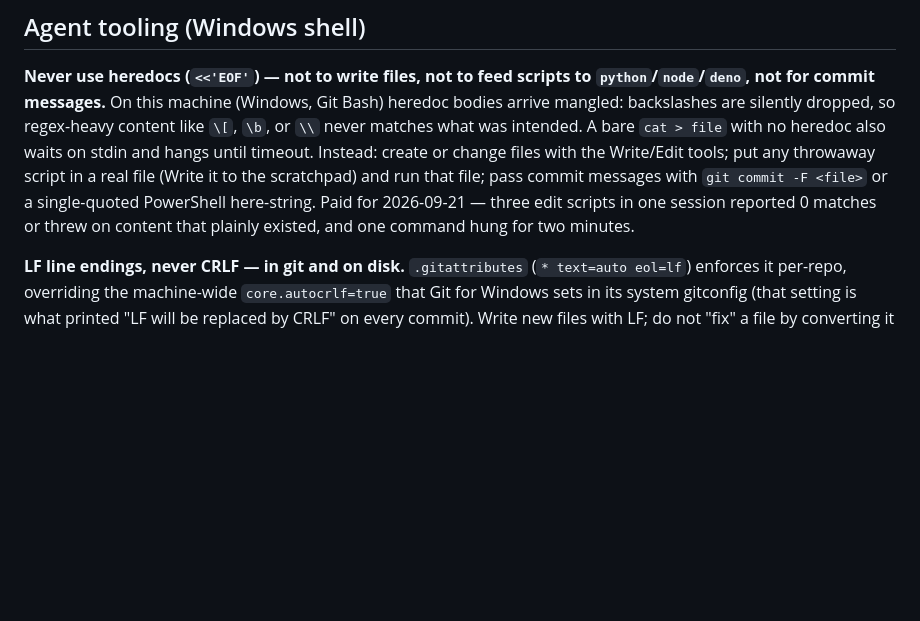
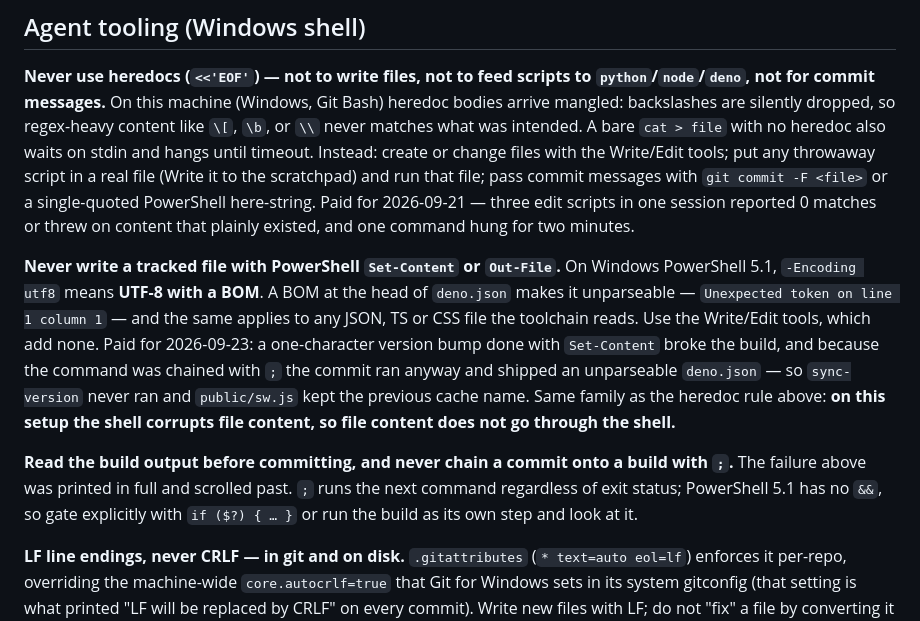
Before and after one commit to jrmarcum/LeptonPad, a Markdown page: cmem/conventions.md, the part around the change. GitHub-like rendering; blank space fills up the shorter version.

Commit message:
docs: record the PowerShell BOM trap and the chained-commit trap
Two agent-tooling rules in conventions.md, both paid for today.

Set-Content -Encoding utf8 on Windows PowerShell 5.1 writes a BOM, which
made deno.json unparseable. Same family as the existing no-heredocs rule:
on this setup the shell corrupts file content, so file content does not go
through the shell.

And: ';' is not '&&'. Chaining a commit onto a failed build ran the commit
anyway. PowerShell 5.1 has no '&&', so gate with 'if ($?)' or run the
build as its own step and actually read it.

Co-Authored-By: Claude Opus 5 (1M context) <noreply@anthropic.com>

```diff
--- a/cmem/conventions.md
+++ b/cmem/conventions.md
@@ -34,6 +34,20 @@ Instead: create or change files with the Write/Edit tools; put any throwaway scr
 (Write it to the scratchpad) and run that file; pass commit messages with `git commit -F <file>` or a
 single-quoted PowerShell here-string. Paid for 2026-09-21 — three edit scripts in one session reported
 0 matches or threw on content that plainly existed, and one command hung for two minutes.
+
+**Never write a tracked file with PowerShell `Set-Content` or `Out-File`.** On Windows PowerShell
+5.1, `-Encoding utf8` means **UTF-8 with a BOM**. A BOM at the head of `deno.json` makes it
+unparseable — `Unexpected token on line 1 column 1` — and the same applies to any JSON, TS or CSS
+file the toolchain reads. Use the Write/Edit tools, which add none. Paid for 2026-09-23: a
+one-character version bump done with `Set-Content` broke the build, and because the command was
+chained with `;` the commit ran anyway and shipped an unparseable `deno.json` — so `sync-version`
+never ran and `public/sw.js` kept the previous cache name. Same family as the heredoc rule above:
+**on this setup the shell corrupts file content, so file content does not go through the shell.**
+
+**Read the build output before committing, and never chain a commit onto a build with `;`.** The
+failure above was printed in full and scrolled past. `;` runs the next command regardless of exit
+status; PowerShell 5.1 has no `&&`, so gate explicitly with `if ($?) { … }` or run the build as its
+own step and look at it.
 
 **LF line endings, never CRLF — in git and on disk.** `.gitattributes` (`* text=auto eol=lf`)
 enforces it per-repo, overriding the machine-wide `core.autocrlf=true` that Git for Windows sets in
```
